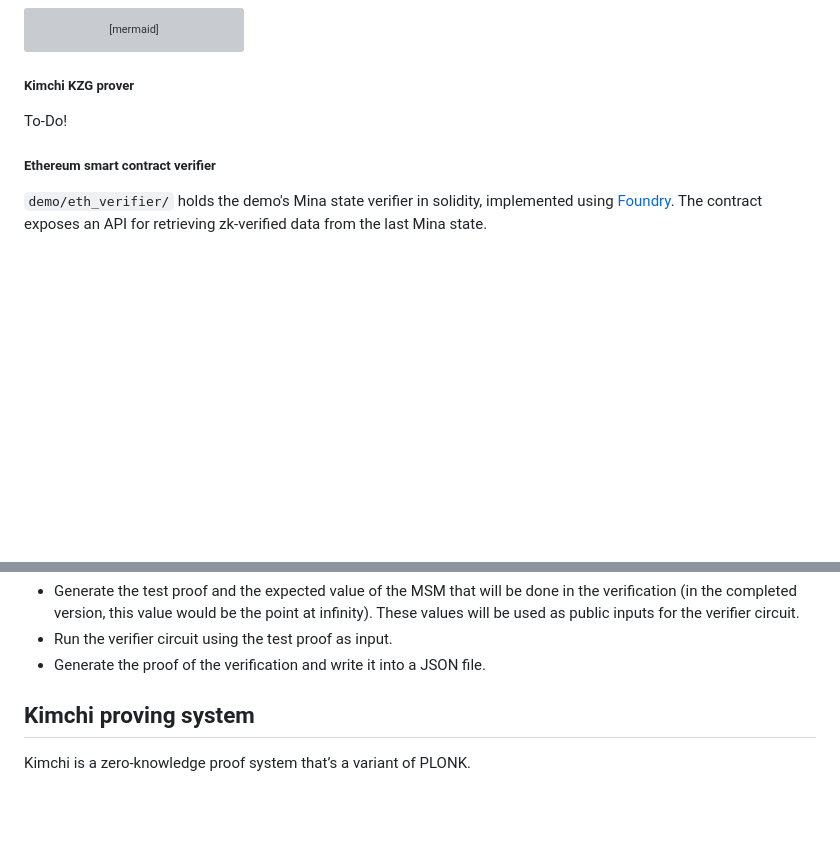
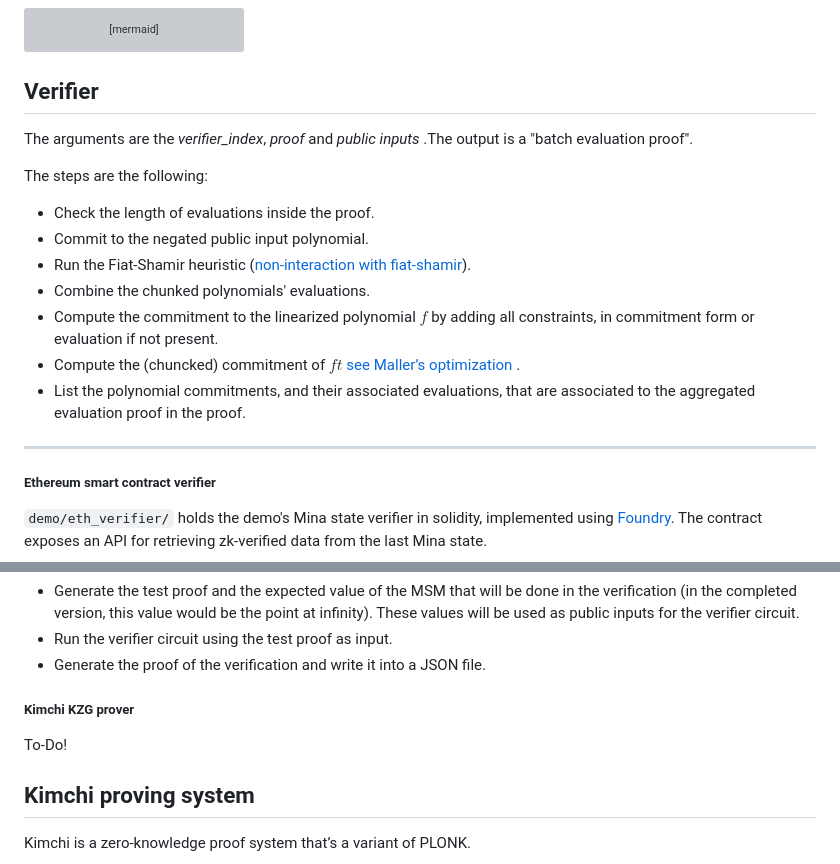
Before and after one commit to lambdaclass/mina_bridge, a Markdown page: README.md, 2 parts joined by grey strips. Drawn GitHub-style; blank space fills up the shorter version; grey boxes are pictures that could not be loaded.

Commit message:
Added verifier steps in Readme (#77)
* Added verifier steps in Readme

* Added styles in verifier steps in Readme

* completed  verifier steps in Readme

````diff
--- a/README.md
+++ b/README.md
@@ -73,9 +73,20 @@ flowchart TB
     end
 ```
 
-##### Kimchi KZG prover
+## Verifier
+The arguments are the *verifier_index*, *proof* and *public inputs* .The output is a "batch evaluation proof".
 
-To-Do!
+The steps are the following:
+- Check the length of evaluations inside the proof.
+- Commit to the negated public input polynomial.
+- Run the Fiat-Shamir heuristic  ([non-interaction with fiat-shamir](https://o1-labs.github.io/proof-systems/plonk/fiat_shamir.html?highlight=fiat%20shamir#non-interaction-with-fiat-shamir)).
+- Combine the chunked polynomials' evaluations.
+- Compute the commitment to the linearized polynomial $f$ by adding all constraints, in commitment form or evaluation if not present.
+- Compute the (chuncked) commitment of $ft$ [see Maller’s optimization](https://o1-labs.github.io/proof-systems/plonk/maller.html) .
+- List the polynomial commitments, and their associated evaluations, that are associated to the aggregated evaluation proof in the proof.
+
+----------------------
+
 
 ##### Ethereum smart contract verifier
 
@@ -249,6 +260,12 @@ This will:
 - Run the verifier circuit using the test proof as input.
 - Generate the proof of the verification and write it into a JSON file.
 
+
+
+##### Kimchi KZG prover
+
+To-Do!
+
 ## Kimchi proving system
 
 Kimchi is a zero-knowledge proof system that’s a variant of PLONK.
````
